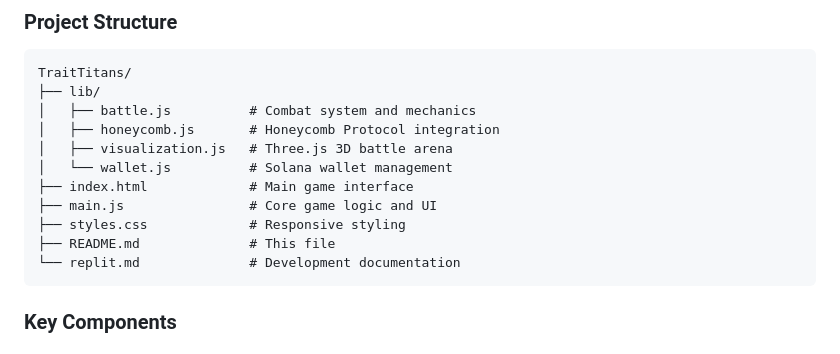
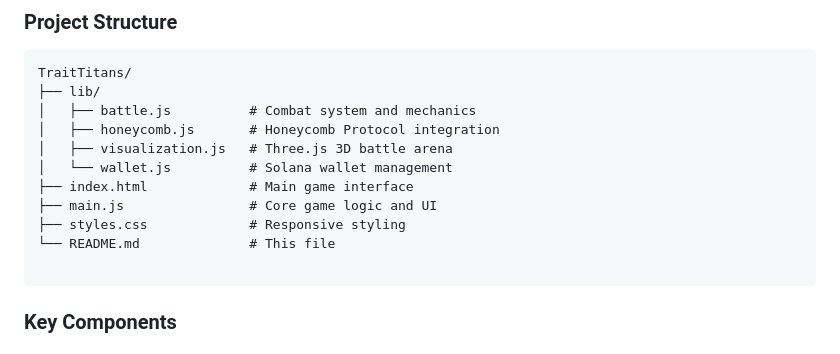
Before and after one commit to RalphaelofDefi/TraitTitans, a Markdown page: README.md, the part around the change. GitHub-like rendering.

````diff
--- a/README.md
+++ b/README.md
@@ -65,8 +65,8 @@ TraitTitans/
 ├── index.html             # Main game interface
 ├── main.js                # Core game logic and UI
 ├── styles.css             # Responsive styling
-├── README.md              # This file
-└── replit.md              # Development documentation
+└── README.md              # This file
+
 ```
 
 ### Key Components
````
